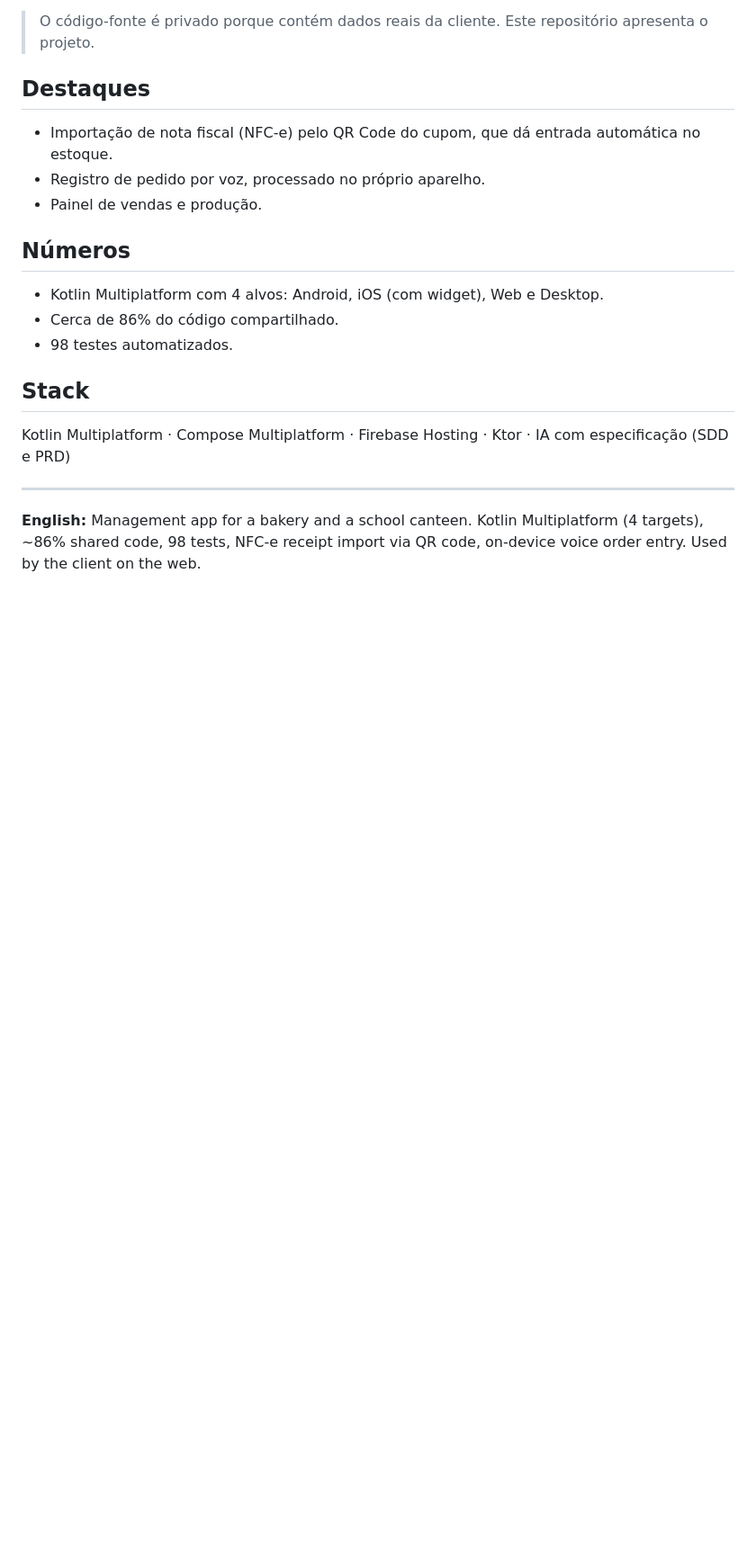
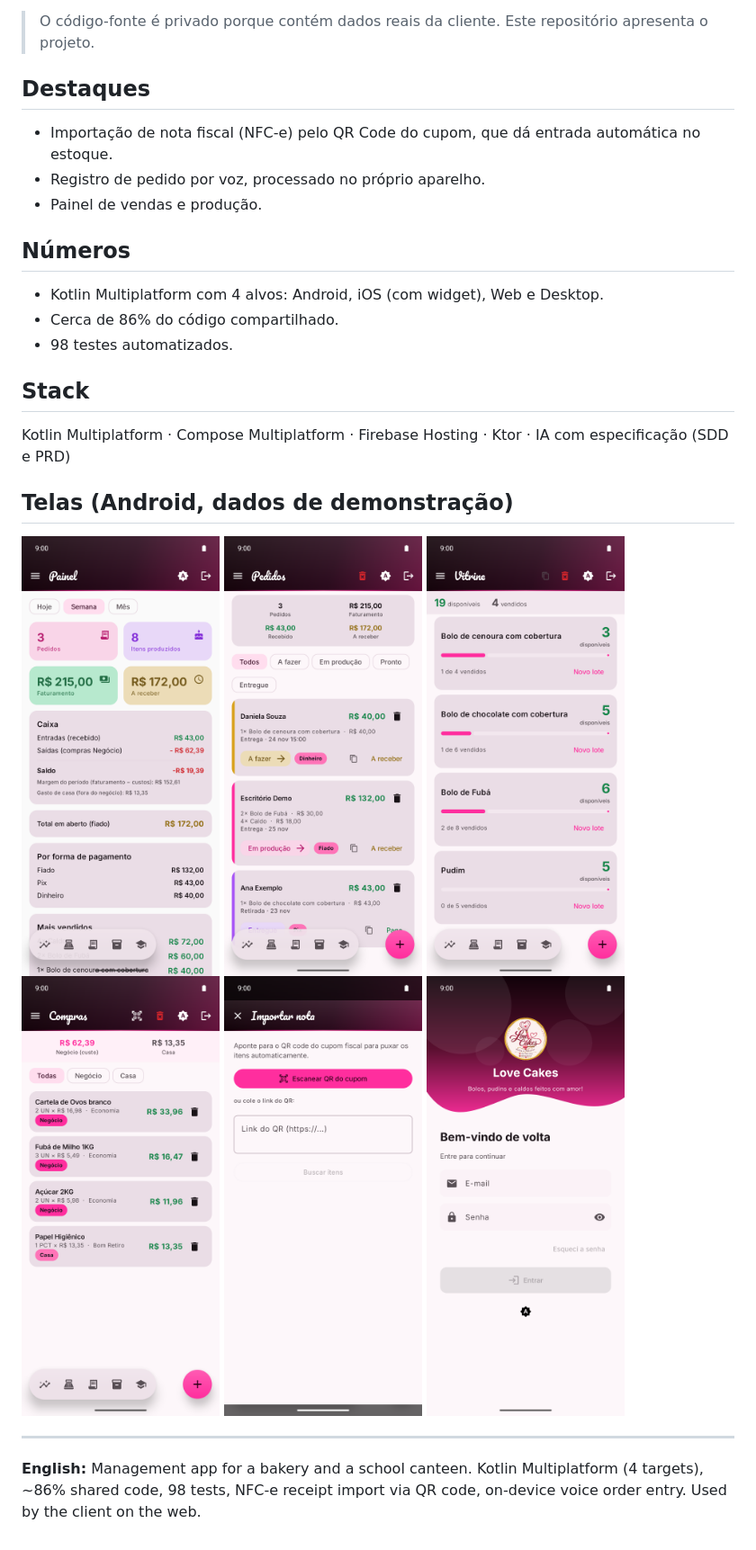
Before and after one commit to fariascelso/love-cakes, a Markdown page: README.md, the part around the change. Shown at 90% size. GitHub-like rendering; pictures changed too: screenshots/android-01-login.png (added), screenshots/android-02-painel.png (added), screenshots/android-03-pedidos.png (added); blank space fills up the shorter version.

Commit message:
Adiciona telas do app (dados de demonstração)

```diff
--- a/README.md
+++ b/README.md
@@ -17,5 +17,9 @@ App de gestão de uma confeitaria e de uma cantina escolar: pedidos, produção,
 ## Stack
 Kotlin Multiplatform · Compose Multiplatform · Firebase Hosting · Ktor · IA com especificação (SDD e PRD)
 
+## Telas (Android, dados de demonstração)
+
+<p><img src="screenshots/android-02-painel.png" width="220"> <img src="screenshots/android-03-pedidos.png" width="220"> <img src="screenshots/android-04-vitrine.png" width="220"> <img src="screenshots/android-05-compras.png" width="220"> <img src="screenshots/android-06-importar-nfce.png" width="220"> <img src="screenshots/android-01-login.png" width="220"></p>
+
 ---
 **English:** Management app for a bakery and a school canteen. Kotlin Multiplatform (4 targets), ~86% shared code, 98 tests, NFC-e receipt import via QR code, on-device voice order entry. Used by the client on the web.
```
